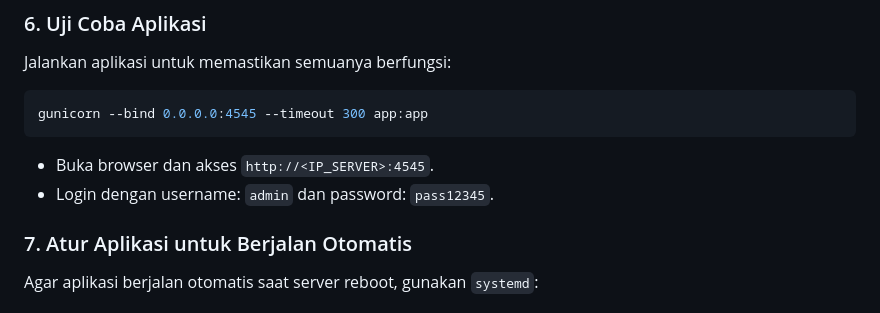
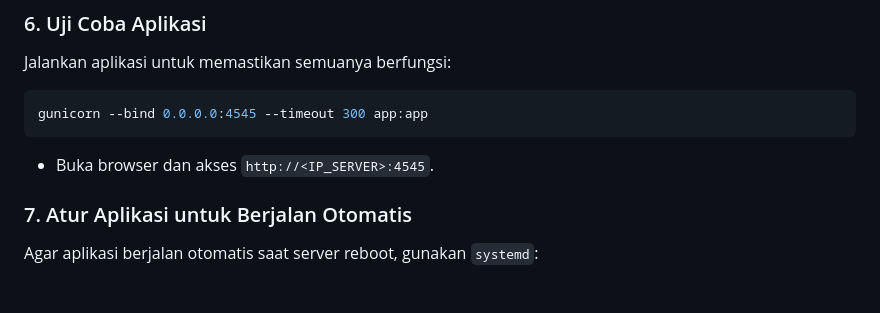
Before and after one commit to masdonik/StreamHib, a Markdown page: README.md, the part around the change. GitHub-like rendering.

````diff
--- a/README.md
+++ b/README.md
@@ -59,7 +59,6 @@ Jalankan aplikasi untuk memastikan semuanya berfungsi:
 gunicorn --bind 0.0.0.0:4545 --timeout 300 app:app
 ```
 - Buka browser dan akses `http://<IP_SERVER>:4545`.
-- Login dengan username: `admin` dan password: `pass12345`.
 
 ### 7. Atur Aplikasi untuk Berjalan Otomatis
 Agar aplikasi berjalan otomatis saat server reboot, gunakan `systemd`:
````
